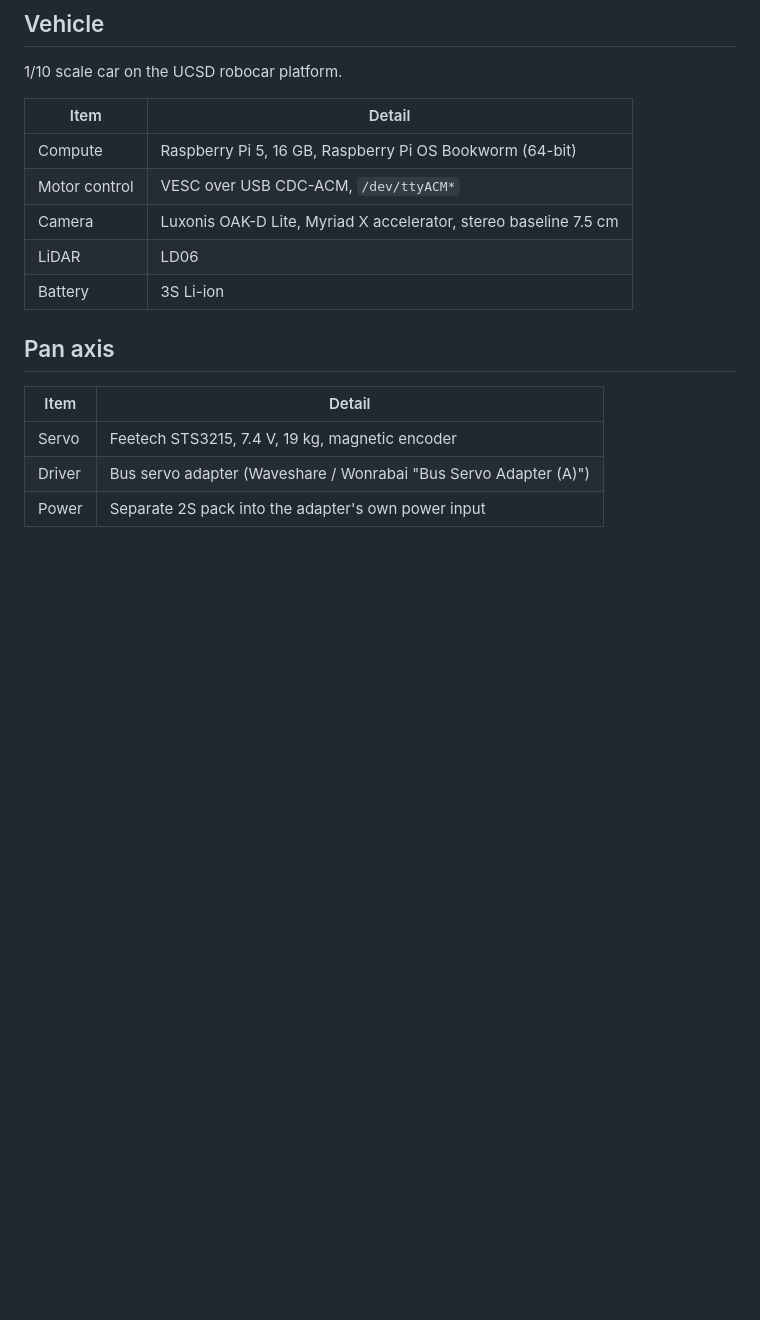
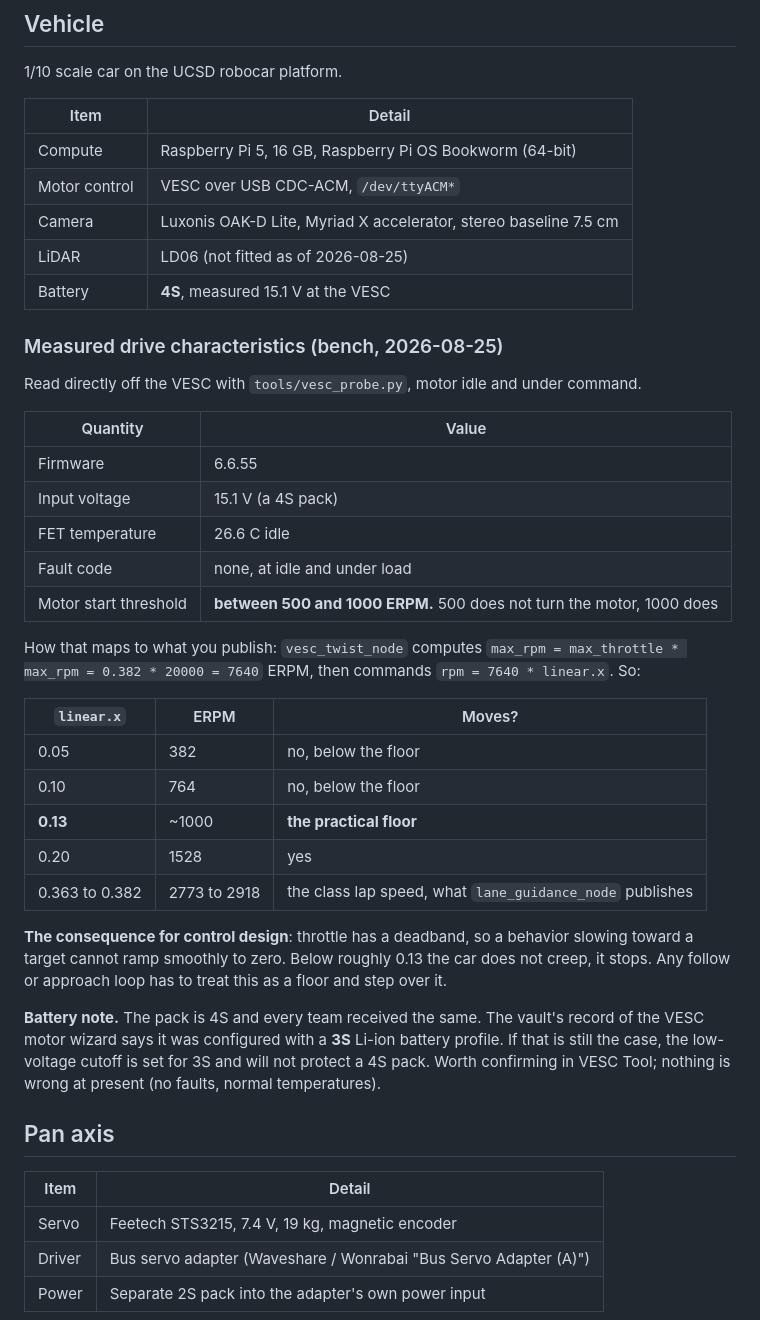
Before and after one commit to TheDjabra/doggobot, a Markdown page: docs/hardware.md, the part around the change. Drawn GitHub-style; blank space fills up the shorter version.

```diff
--- a/docs/hardware.md
+++ b/docs/hardware.md
@@ -9,8 +9,41 @@
 | Compute | Raspberry Pi 5, 16 GB, Raspberry Pi OS Bookworm (64-bit) |
 | Motor control | VESC over USB CDC-ACM, `/dev/ttyACM*` |
 | Camera | Luxonis OAK-D Lite, Myriad X accelerator, stereo baseline 7.5 cm |
-| LiDAR | LD06 |
-| Battery | 3S Li-ion |
+| LiDAR | LD06 (not fitted as of 2026-08-25) |
+| Battery | **4S**, measured 15.1 V at the VESC |
+
+### Measured drive characteristics (bench, 2026-08-25)
+
+Read directly off the VESC with `tools/vesc_probe.py`, motor idle and under command.
+
+| Quantity | Value |
+|---|---|
+| Firmware | 6.6.55 |
+| Input voltage | 15.1 V (a 4S pack) |
+| FET temperature | 26.6 C idle |
+| Fault code | none, at idle and under load |
+| Motor start threshold | **between 500 and 1000 ERPM.** 500 does not turn the motor, 1000 does |
+
+How that maps to what you publish: `vesc_twist_node` computes
+`max_rpm = max_throttle * max_rpm = 0.382 * 20000 = 7640` ERPM, then commands
+`rpm = 7640 * linear.x`. So:
+
+| `linear.x` | ERPM | Moves? |
+|---|---|---|
+| 0.05 | 382 | no, below the floor |
+| 0.10 | 764 | no, below the floor |
+| **0.13** | ~1000 | **the practical floor** |
+| 0.20 | 1528 | yes |
+| 0.363 to 0.382 | 2773 to 2918 | the class lap speed, what `lane_guidance_node` publishes |
+
+**The consequence for control design**: throttle has a deadband, so a behavior slowing toward
+a target cannot ramp smoothly to zero. Below roughly 0.13 the car does not creep, it stops.
+Any follow or approach loop has to treat this as a floor and step over it.
+
+**Battery note.** The pack is 4S and every team received the same. The vault's record of the
+VESC motor wizard says it was configured with a **3S** Li-ion battery profile. If that is
+still the case, the low-voltage cutoff is set for 3S and will not protect a 4S pack. Worth
+confirming in VESC Tool; nothing is wrong at present (no faults, normal temperatures).
 
 ## Pan axis
 
```
Also changed, not shown: build_log.md (+40 -0 lines).
